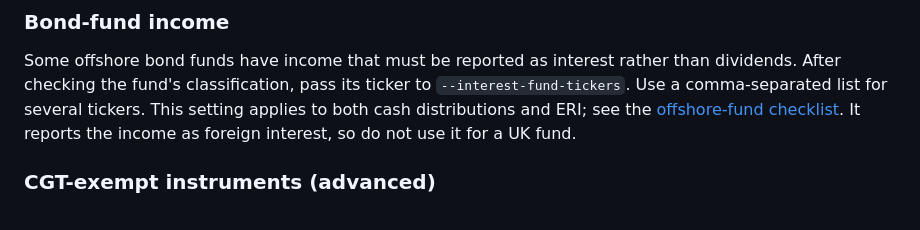
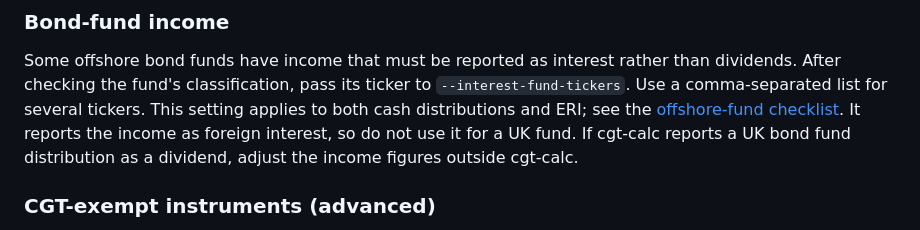
Before and after one commit to KapJI/capital-gains-calculator, a Markdown page: docs/configuration.md, the part around the change. Rendered like a GitHub page.

Commit message:
Clarify UK bond fund handling

```diff
--- a/docs/configuration.md
+++ b/docs/configuration.md
@@ -60,7 +60,8 @@ Some offshore bond funds have income that must be reported as interest rather th
 checking the fund's classification, pass its ticker to `--interest-fund-tickers`. Use a
 comma-separated list for several tickers. This setting applies to both cash distributions and ERI;
 see the [offshore-fund checklist](offshore-funds.md#what-to-check). It reports the income as foreign
-interest, so do not use it for a UK fund.
+interest, so do not use it for a UK fund. If cgt-calc reports a UK bond fund distribution as a
+dividend, adjust the income figures outside cgt-calc.
 
 ### CGT-exempt instruments (advanced)
 
```
